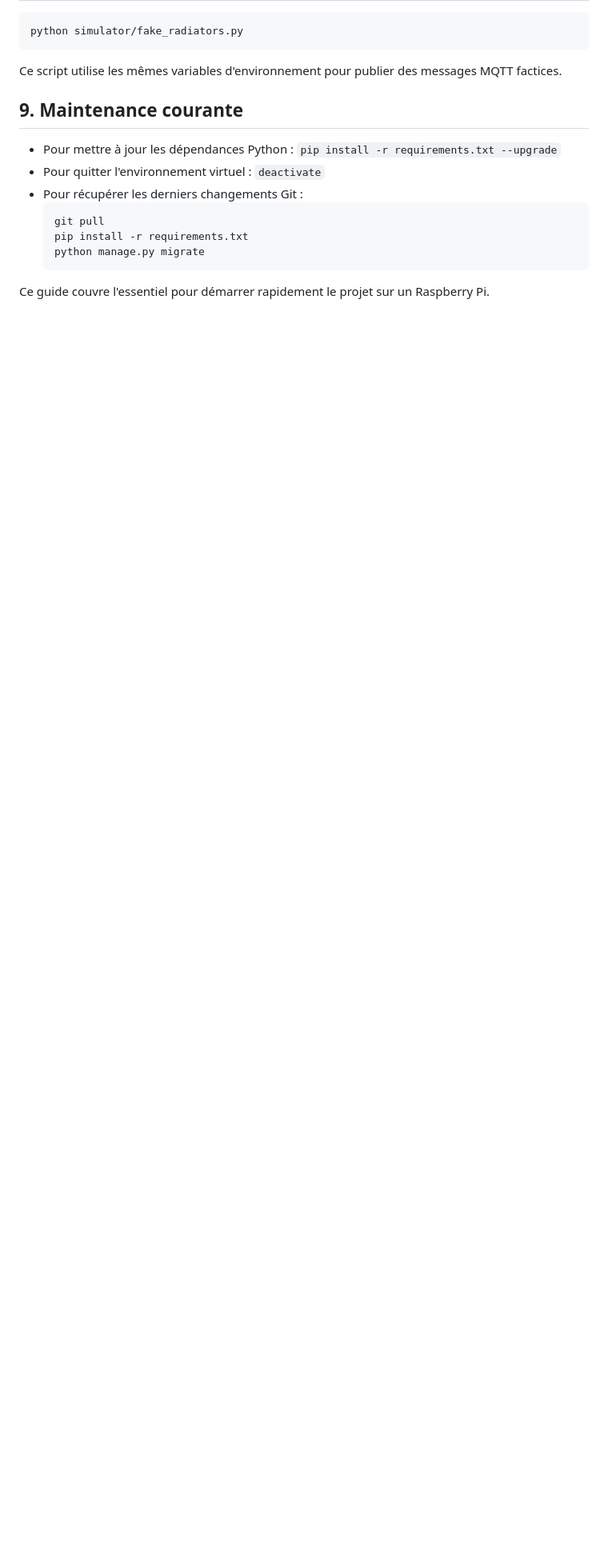
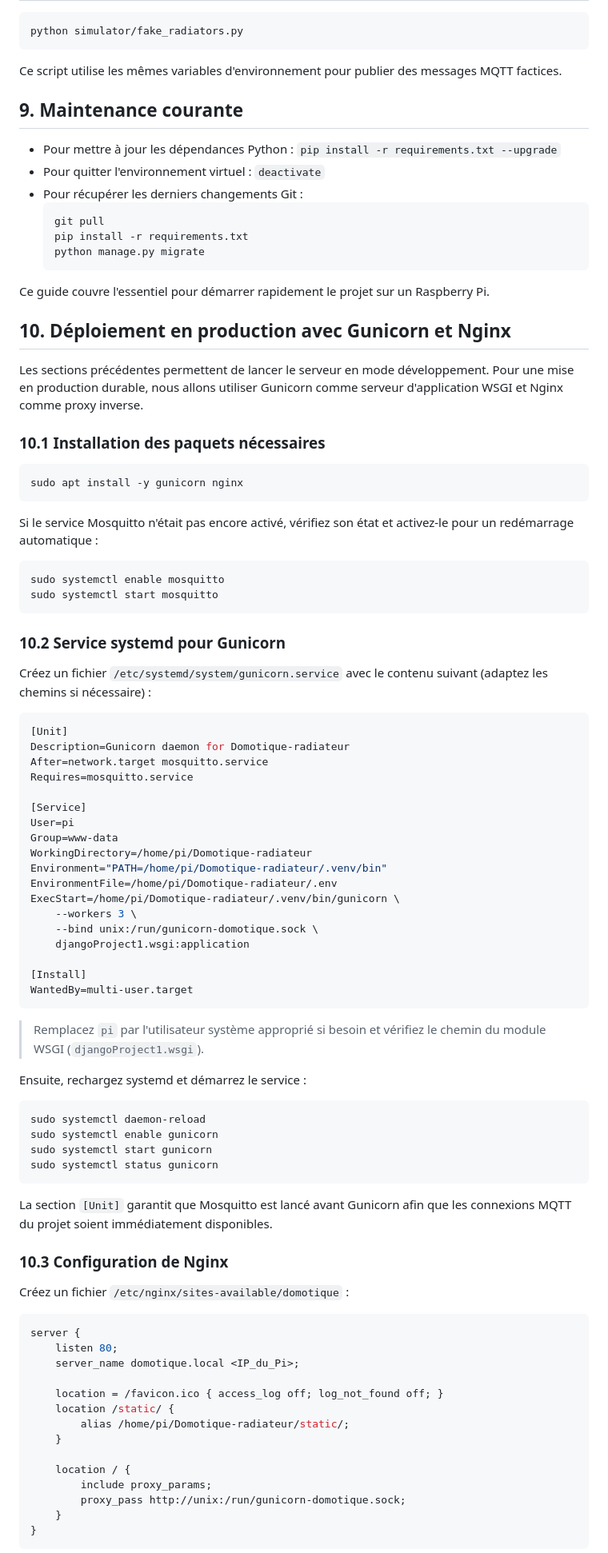
Before and after one commit to nathanmart/Domotique-radiateur, a Markdown page: README.md, the part around one of its changes. Shown at 80% size. GitHub-like rendering; blank space fills up the shorter version.

Commit message:
Add deployment instructions for Gunicorn, Nginx, and Mosquitto

````diff
--- a/README.md
+++ b/README.md
@@ -90,3 +90,85 @@ Ce script utilise les mêmes variables d'environnement pour publier des messages
 
 Ce guide couvre l'essentiel pour démarrer rapidement le projet sur un Raspberry Pi.
 
+## 10. Déploiement en production avec Gunicorn et Nginx
+
+Les sections précédentes permettent de lancer le serveur en mode développement. Pour une mise
+en production durable, nous allons utiliser Gunicorn comme serveur d'application WSGI et Nginx
+comme proxy inverse.
+
+### 10.1 Installation des paquets nécessaires
+
+```bash
+sudo apt install -y gunicorn nginx
+```
+
+Si le service Mosquitto n'était pas encore activé, vérifiez son état et activez-le pour un
+redémarrage automatique :
+
+```bash
+sudo systemctl enable mosquitto
+sudo systemctl start mosquitto
+```
+
+### 10.2 Service systemd pour Gunicorn
+
+Créez un fichier `/etc/systemd/system/gunicorn.service` avec le contenu suivant (adaptez les
+chemins si nécessaire) :
+
+```ini
+[Unit]
+Description=Gunicorn daemon for Domotique-radiateur
+After=network.target mosquitto.service
+Requires=mosquitto.service
+
+[Service]
+User=pi
+Group=www-data
+WorkingDirectory=/home/pi/Domotique-radiateur
+Environment="PATH=/home/pi/Domotique-radiateur/.venv/bin"
+EnvironmentFile=/home/pi/Domotique-radiateur/.env
+ExecStart=/home/pi/Domotique-radiateur/.venv/bin/gunicorn \
+    --workers 3 \
+    --bind unix:/run/gunicorn-domotique.sock \
+    djangoProject1.wsgi:application
+
+[Install]
+WantedBy=multi-user.target
+```
+
+> Remplacez `pi` par l'utilisateur système approprié si besoin et vérifiez le chemin du module
+> WSGI (`djangoProject1.wsgi`).
+
+Ensuite, rechargez systemd et démarrez le service :
+
+```bash
+sudo systemctl daemon-reload
+sudo systemctl enable gunicorn
+sudo systemctl start gunicorn
+sudo systemctl status gunicorn
+```
+
+La section `[Unit]` garantit que Mosquitto est lancé avant Gunicorn afin que les connexions MQTT
+du projet soient immédiatement disponibles.
+
+### 10.3 Configuration de Nginx
+
+Créez un fichier `/etc/nginx/sites-available/domotique` :
+
+```nginx
+server {
+    listen 80;
+    server_name domotique.local <IP_du_Pi>;
+
+    location = /favicon.ico { access_log off; log_not_found off; }
+    location /static/ {
+        alias /home/pi/Domotique-radiateur/static/;
+    }
+
+    location / {
+        include proxy_params;
+        proxy_pass http://unix:/run/gunicorn-domotique.sock;
+    }
+}
+```
+
````
Also changed, not shown: other parts of README.md (+19 -0 lines).
